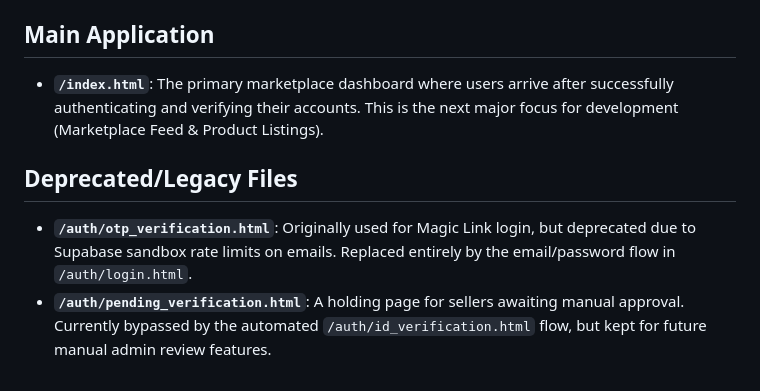
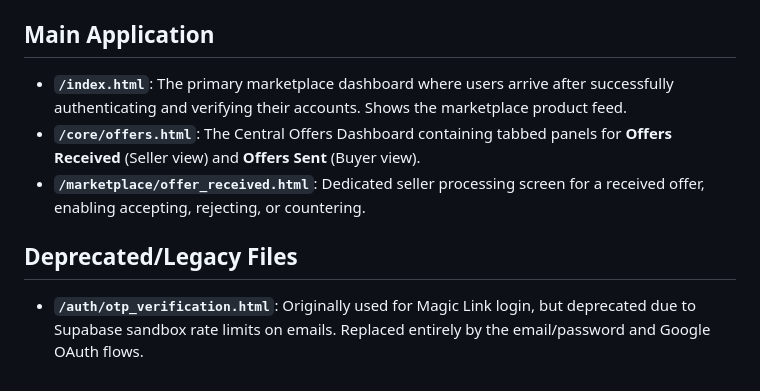
Before and after one commit to Sehejvir-Singh24/UniThrift, a Markdown page: docs/CODEBASE.md, the part around one of its changes. Drawn GitHub-style.

```diff
--- a/docs/CODEBASE.md
+++ b/docs/CODEBASE.md
@@ -46,8 +52,9 @@ The app employs a strict, linear onboarding flow to ensure data integrity:
 - **Routing Logic:** On success, redirects to the main `/index.html` dashboard.
 
 ## Main Application
-- **`/index.html`**: The primary marketplace dashboard where users arrive after successfully authenticating and verifying their accounts. This is the next major focus for development (Marketplace Feed & Product Listings).
+- **`/index.html`**: The primary marketplace dashboard where users arrive after successfully authenticating and verifying their accounts. Shows the marketplace product feed.
+- **`/core/offers.html`**: The Central Offers Dashboard containing tabbed panels for **Offers Received** (Seller view) and **Offers Sent** (Buyer view).
+- **`/marketplace/offer_received.html`**: Dedicated seller processing screen for a received offer, enabling accepting, rejecting, or countering.
 
 ## Deprecated/Legacy Files
-- **`/auth/otp_verification.html`**: Originally used for Magic Link login, but deprecated due to Supabase sandbox rate limits on emails. Replaced entirely by the email/password flow in `/auth/login.html`.
-- **`/auth/pending_verification.html`**: A holding page for sellers awaiting manual approval. Currently bypassed by the automated `/auth/id_verification.html` flow, but kept for future manual admin review features.
+- **`/auth/otp_verification.html`**: Originally used for Magic Link login, but deprecated due to Supabase sandbox rate limits on emails. Replaced entirely by the email/password and Google OAuth flows.
```
Also changed, not shown: other parts of docs/CODEBASE.md (+20 -14 lines), docs/JOURNEY.md (+35 -54 lines).
